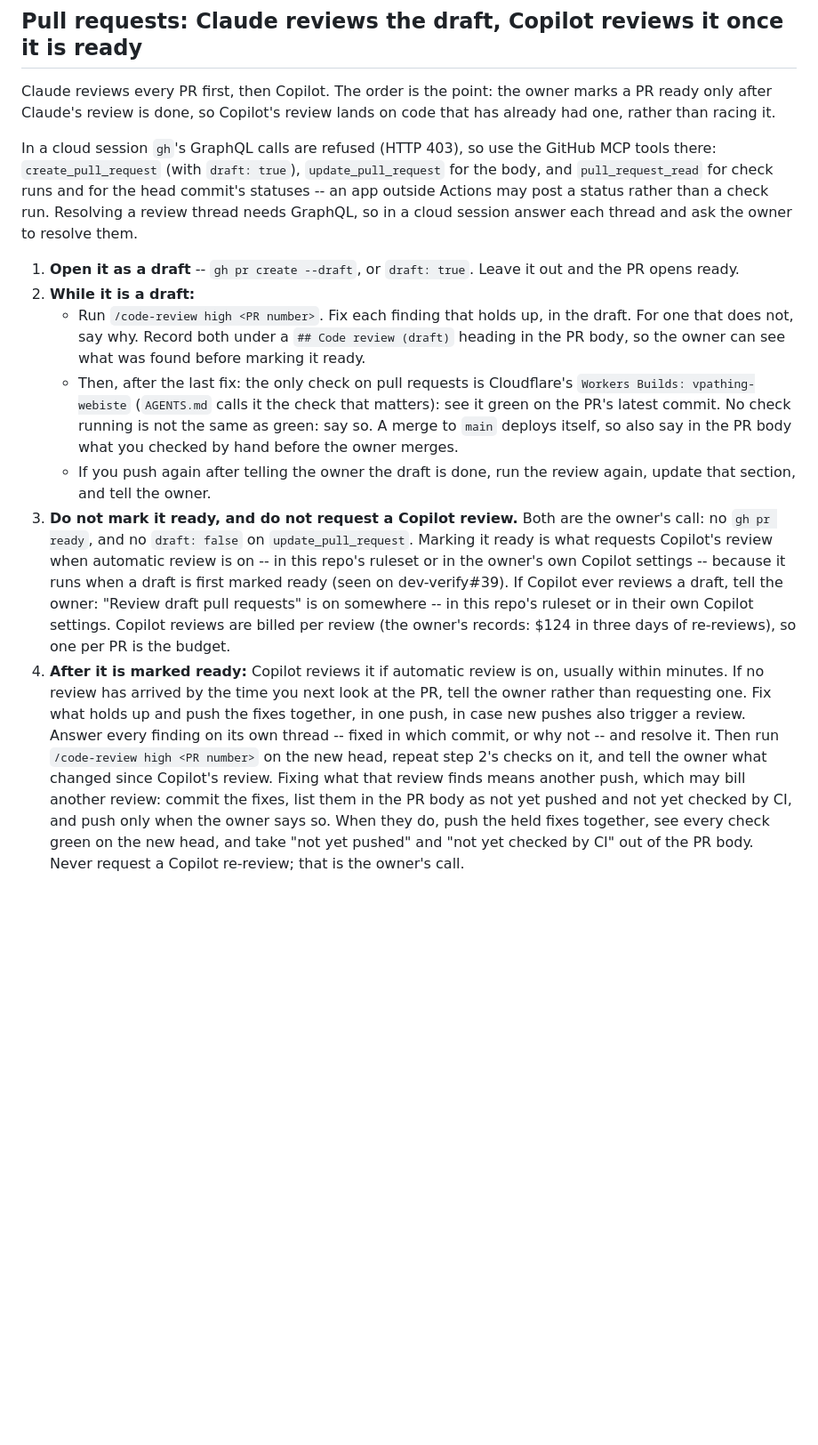
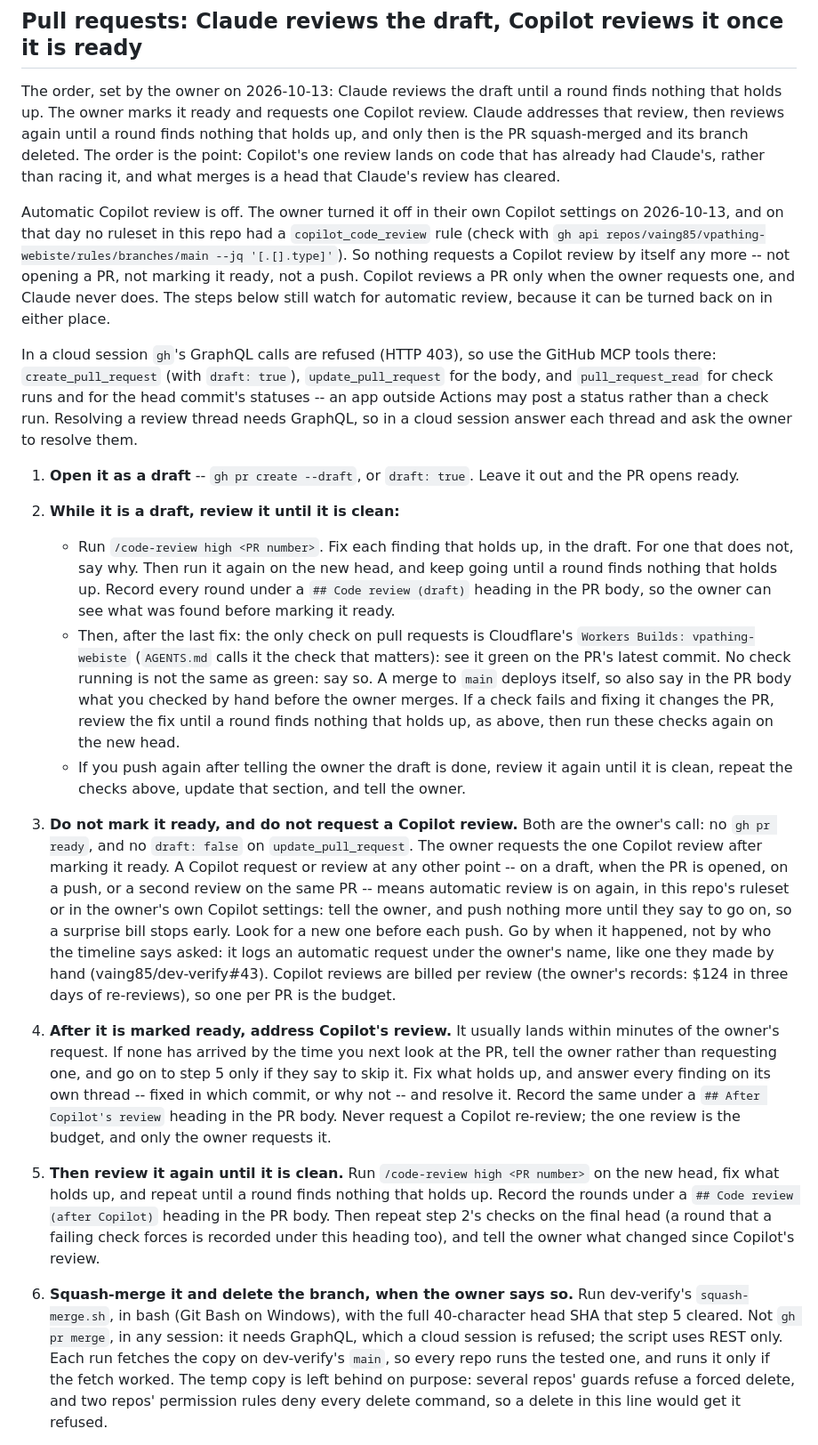
Before and after one commit to vaing85/vpathing-webiste, a Markdown page: CLAUDE.md, the part around one of its changes. Shown at 89% size. Rendered like a GitHub page; blank space fills up the shorter version.

Commit message:
docs(CLAUDE.md): take vaing85/dev-verify#48's PR section
Replace the "Pull requests" section with dev-verify main's text
(d80b516, vaing85/dev-verify#48): Claude reviews the draft until a
round finds nothing that holds up, the owner marks it ready and
requests one Copilot review, Claude addresses it and reviews again
until clean, then the PR is squash-merged and its branch deleted.

Step 6 is new here (the old section had no merge step): it runs
dev-verify's tested squash-merge.sh, fetched from dev-verify's main
on each run, with --dry-run first. The fetched temp copy is left
behind, because repo guards refuse a forced delete. Automatic
Copilot review is off, and this repo's main has no
copilot_code_review rule (checked 2026-10-15).

Kept as it was: this repo's own step-2 CI bullet, with
vaing85/dev-verify#47's two sentences on a failing check appended.
Adapted: the ruleset command names this repo, and dev-verify#43 is
written in full as vaing85/dev-verify#43. Nothing else in the file
changes.

```diff
--- a/CLAUDE.md
+++ b/CLAUDE.md
@@ -2,9 +2,22 @@
 
 ## Pull requests: Claude reviews the draft, Copilot reviews it once it is ready
 
-Claude reviews every PR first, then Copilot. The order is the point: the owner
-marks a PR ready only after Claude's review is done, so Copilot's review lands
-on code that has already had one, rather than racing it.
+The order, set by the owner on 2026-10-13: Claude reviews the draft until a
+round finds nothing that holds up. The owner marks it ready and requests one
+Copilot review. Claude addresses that review, then reviews again until a
+round finds nothing that holds up, and only then is the PR squash-merged and
+its branch deleted. The order is the point: Copilot's one review lands on code
+that has already had Claude's, rather than racing it, and what merges is a
+head that Claude's review has cleared.
+
+Automatic Copilot review is off. The owner turned it off in their own Copilot
+settings on 2026-10-13, and on that day no ruleset in this repo had a
+`copilot_code_review` rule (check with
+`gh api repos/vaing85/vpathing-webiste/rules/branches/main --jq '[.[].type]'`).
+So nothing requests a Copilot review by itself any more -- not opening a PR,
+not marking it ready, not a push. Copilot reviews a PR only when the owner
+requests one, and Claude never does. The steps below still watch for
+automatic review, because it can be turned back on in either place.
 
 In a cloud session `gh`'s GraphQL calls are refused (HTTP 403), so use the
 GitHub MCP tools there: `create_pull_request` (with `draft: true`),
@@ -15,38 +28,58 @@ session answer each thread and ask the owner to resolve them.
 
 1. **Open it as a draft** -- `gh pr create --draft`, or `draft: true`. Leave it
    out and the PR opens ready.
-2. **While it is a draft:**
+2. **While it is a draft, review it until it is clean:**
    - Run `/code-review high <PR number>`. Fix each finding that holds up, in
-     the draft. For one that does not, say why. Record both under a
-     `## Code review (draft)` heading in the PR body, so the owner can see
-     what was found before marking it ready.
+     the draft. For one that does not, say why. Then run it again on the new
+     head, and keep going until a round finds nothing that holds up. Record
+     every round under a `## Code review (draft)` heading in the PR body, so
+     the owner can see what was found before marking it ready.
    - Then, after the last fix: the only check on pull requests is Cloudflare's
      `Workers Builds: vpathing-webiste` (`AGENTS.md` calls it the check that
      matters): see it green on the PR's latest commit. No check running is not
      the same as green: say so. A merge to `main` deploys itself, so also say
-     in the PR body what you checked by hand before the owner merges.
-   - If you push again after telling the owner the draft is done, run the
-     review again, update that section, and tell the owner.
+     in the PR body what you checked by hand before the owner merges. If a check
+     fails and fixing it changes the PR, review the fix until a round finds
+     nothing that holds up, as above, then run these checks again on the new
+     head.
+   - If you push again after telling the owner the draft is done, review it
+     again until it is clean, repeat the checks above, update that section,
+     and tell the owner.
 3. **Do not mark it ready, and do not request a Copilot review.** Both are the
    owner's call: no `gh pr ready`, and no `draft: false` on
-   `update_pull_request`. Marking it ready is what requests Copilot's review
-   when automatic review is on -- in this repo's ruleset or in the owner's own
-   Copilot settings -- because it runs when a draft is first marked ready (seen
-   on dev-verify#39). If Copilot ever reviews a draft, tell the owner: "Review
-   draft pull requests" is on somewhere -- in this repo's ruleset or in their
-   own Copilot settings. Copilot reviews are billed per review (the owner's
-   records: $124 in three days of re-reviews), so one per PR is the budget.
-4. **After it is marked ready:** Copilot reviews it if automatic review is on,
-   usually within minutes. If no review has arrived by the time you next look
-   at the PR, tell the owner rather than requesting one. Fix what holds up and
-   push the fixes together, in one push, in case new pushes also trigger a
-   review. Answer every finding on its own thread -- fixed in which commit, or
-   why not -- and resolve it. Then run `/code-review high <PR number>` on the
-   new head, repeat step 2's checks on it, and tell the owner what changed
-   since Copilot's review. Fixing what that review finds means another push,
-   which may bill another review: commit the fixes, list them in the PR body as
-   not yet pushed and not yet checked by CI, and push only when the owner says
-   so. When they do, push the held fixes together, see every check green on the
-   new head, and take "not yet pushed" and "not yet checked by CI" out of the
-   PR body. Never request a Copilot re-review; that is the owner's call.
+   `update_pull_request`. The owner requests the one Copilot review after
+   marking it ready. A Copilot request or review at any other point -- on a
+   draft, when the PR is opened, on a push, or a second review on the same PR
+   -- means automatic review is on again, in this repo's ruleset or in the
+   owner's own Copilot settings: tell the owner, and push nothing more until
+   they say to go on, so a surprise bill stops early. Look for a new one
+   before each push. Go by when it happened, not by who the timeline says
+   asked: it logs an automatic request under the owner's name, like one they
+   made by hand (vaing85/dev-verify#43). Copilot reviews are billed per review
+   (the owner's records: $124 in three days of re-reviews), so one per PR is
+   the budget.
+4. **After it is marked ready, address Copilot's review.** It usually lands
+   within minutes of the owner's request. If none has arrived by the time you
+   next look at the PR, tell the owner rather than requesting one, and go on
+   to step 5 only if they say to skip it. Fix what holds up, and answer every
+   finding on its own thread -- fixed in which commit, or why not -- and
+   resolve it. Record the same under a `## After Copilot's review` heading in
+   the PR body. Never request a Copilot re-review; the one review is the
+   budget, and only the owner requests it.
+5. **Then review it again until it is clean.** Run
+   `/code-review high <PR number>` on the new head, fix what holds up, and
+   repeat until a round finds nothing that holds up. Record the rounds under a
+   `## Code review (after Copilot)` heading in the PR body. Then repeat step
+   2's checks on the final head (a round that a failing check forces is
+   recorded under this heading too), and tell the owner what changed since
+   Copilot's review.
+6. **Squash-merge it and delete the branch, when the owner says so.** Run
+   dev-verify's `squash-merge.sh`, in bash (Git Bash on Windows), with the
+   full 40-character head SHA that step 5 cleared. Not `gh pr merge`, in any
+   session: it needs GraphQL, which a cloud session is refused; the script
+   uses REST only. Each run fetches the copy on dev-verify's `main`, so every
+   repo runs the tested one, and runs it only if the fetch worked. The temp
+   copy is left behind on purpose: several repos' guards refuse a forced
+   delete, and two repos' permission rules deny every delete command, so a
+   delete in this line would get it refused.
 
```
Also changed, not shown: other parts of CLAUDE.md (+42 -10 lines).
